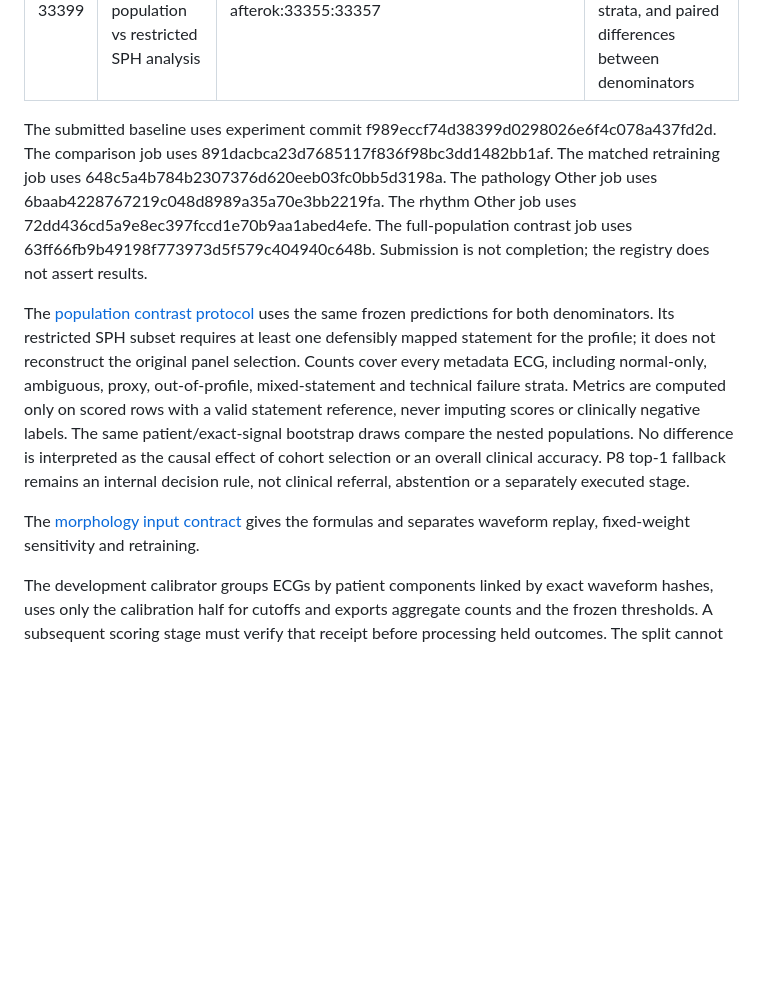
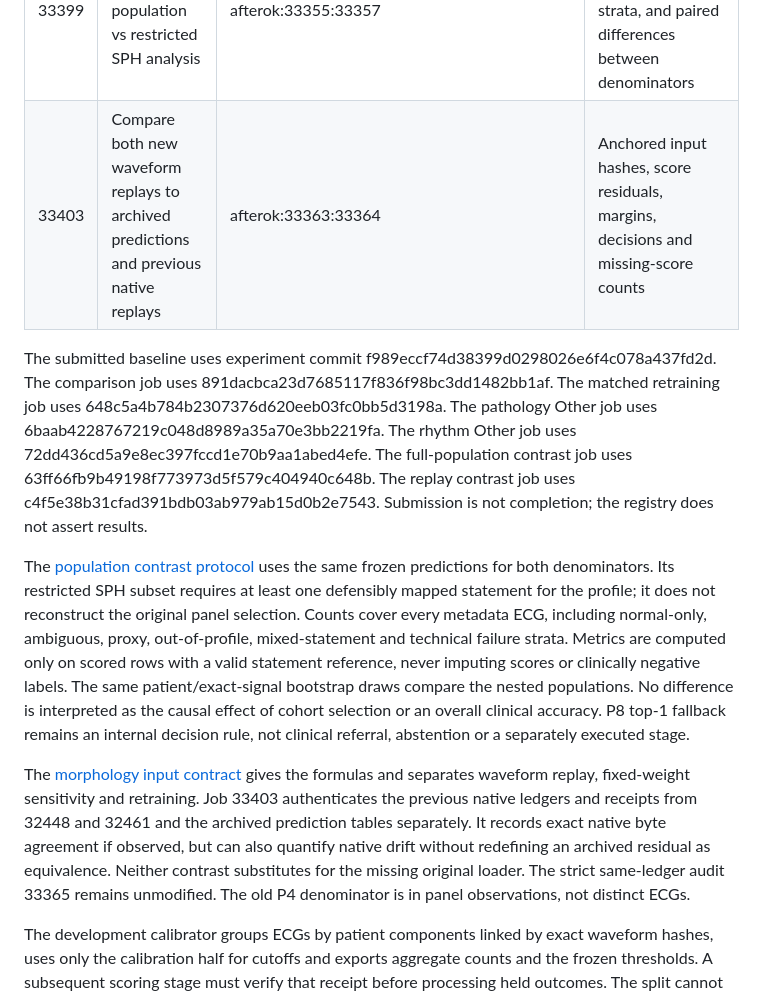
Before and after one commit to Mateo197802/titan-v45-ecg-multihead, a Markdown page: docs/reviewer_experiments/NOVEMBER_EXECUTION.md, the part around the change. GitHub-like rendering; blank space fills up the shorter version.

Commit message:
Register anchored historical replay comparisons

```diff
--- a/docs/reviewer_experiments/NOVEMBER_EXECUTION.md
+++ b/docs/reviewer_experiments/NOVEMBER_EXECUTION.md
@@ -37,6 +37,7 @@ real second-stage inference are not implied by abstention.
 | 33390 | New PTB-XL auxiliary and bounded pathology Other heads | afterok:33355:33369 | Complete reference flow, held metrics and patient intervals for supported endpoints |
 | 33396 | New SPH mapped rhythm Other and auxiliary heads vs frozen-score comparator | afterok:33355:33369 | Paired held development metrics and full reference/scoring flow |
 | 33399 | Same-score full-population vs restricted SPH analysis | afterok:33355:33357 | Statement prevalence, disjoint flow strata, and paired differences between denominators |
+| 33403 | Compare both new waveform replays to archived predictions and previous native replays | afterok:33363:33364 | Anchored input hashes, score residuals, margins, decisions and missing-score counts |
 
 The submitted baseline uses experiment commit f989eccf74d38399d0298026e6f4c078a437fd2d.
 The comparison job uses 891dacbca23d7685117f836f98bc3dd1482bb1af.
@@ -44,6 +45,7 @@ The matched retraining job uses 648c5a4b784b2307376d620eeb03fc0bb5d3198a.
 The pathology Other job uses 6baab4228767219c048d8989a35a70e3bb2219fa.
 The rhythm Other job uses 72dd436cd5a9e8ec397fccd1e70b9aa1abed4efe.
 The full-population contrast job uses 63ff66fb9b49198f773973d5f579c404940c648b.
+The replay contrast job uses c4f5e38b31cfad391bdb03ab979ab15d0b2e7543.
 Submission is not completion; the registry does not assert results.
 
 The [population contrast protocol](../../configs/reviewer_experiments/november_population_contrast.json)
@@ -61,6 +63,13 @@ not clinical referral, abstention or a separately executed stage.
 
 The [morphology input contract](MORPHOLOGY_INPUT_CONTRACT.md) gives the formulas
 and separates waveform replay, fixed-weight sensitivity and retraining.
+Job 33403 authenticates the previous native ledgers and receipts from
+32448 and 32461 and the archived prediction tables separately. It
+records exact native byte agreement if observed, but can also quantify
+native drift without redefining an archived residual as equivalence.
+Neither contrast substitutes for the missing original loader. The
+strict same-ledger audit 33365 remains unmodified. The old P4 denominator
+is in panel observations, not distinct ECGs.
 
 The development calibrator groups ECGs by patient components linked by
 exact waveform hashes, uses only the calibration half for cutoffs and
```
